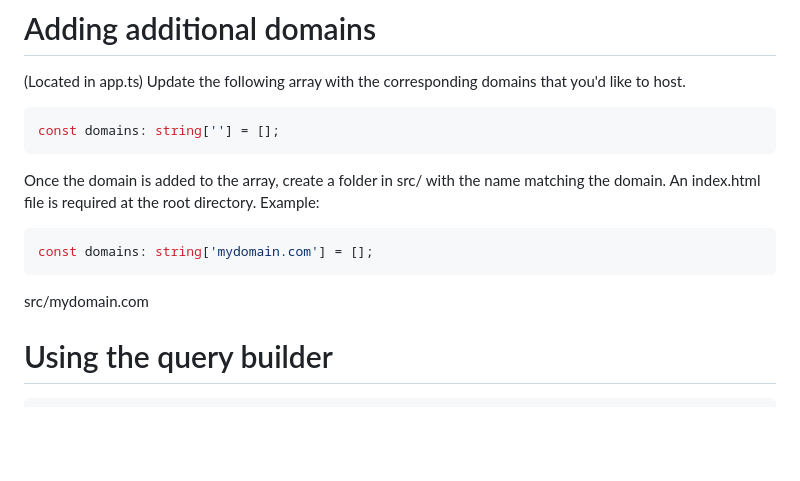
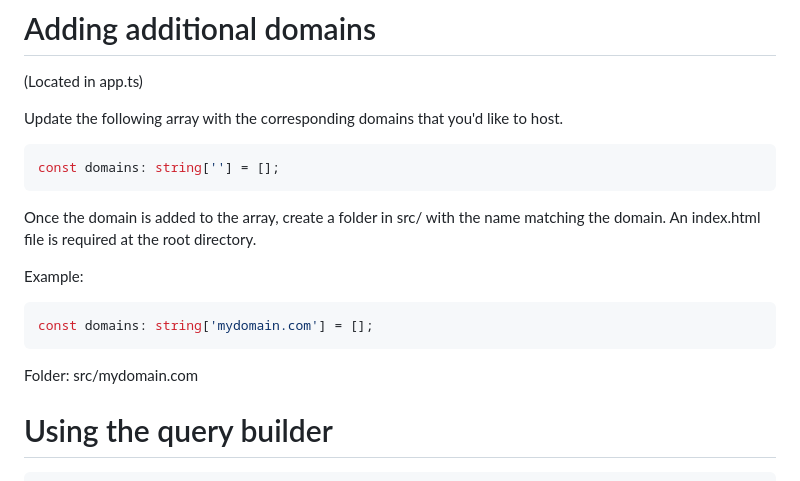
Before and after one commit to Lillious/Node-Webserver, a Markdown page: README.md, the part around the change. GitHub-like rendering; blank space fills up the shorter version.

````diff
--- a/README.md
+++ b/README.md
@@ -85,17 +85,19 @@ app.use(vhost('mynewsubdomain.*.*', express.static(path.join(__dirname, '/mynews
 
 # Adding additional domains
 (Located in app.ts)
+
 Update the following array with the corresponding domains that you'd like to host.
 ```js
 const domains: string[''] = [];
 ```
 Once the domain is added to the array, create a folder in src/ with the name matching the domain.
 An index.html file is required at the root directory.
+
 Example:
 ```js
 const domains: string['mydomain.com'] = [];
 ```
-src/mydomain.com
+Folder: src/mydomain.com
 
 
 # Using the query builder
````
